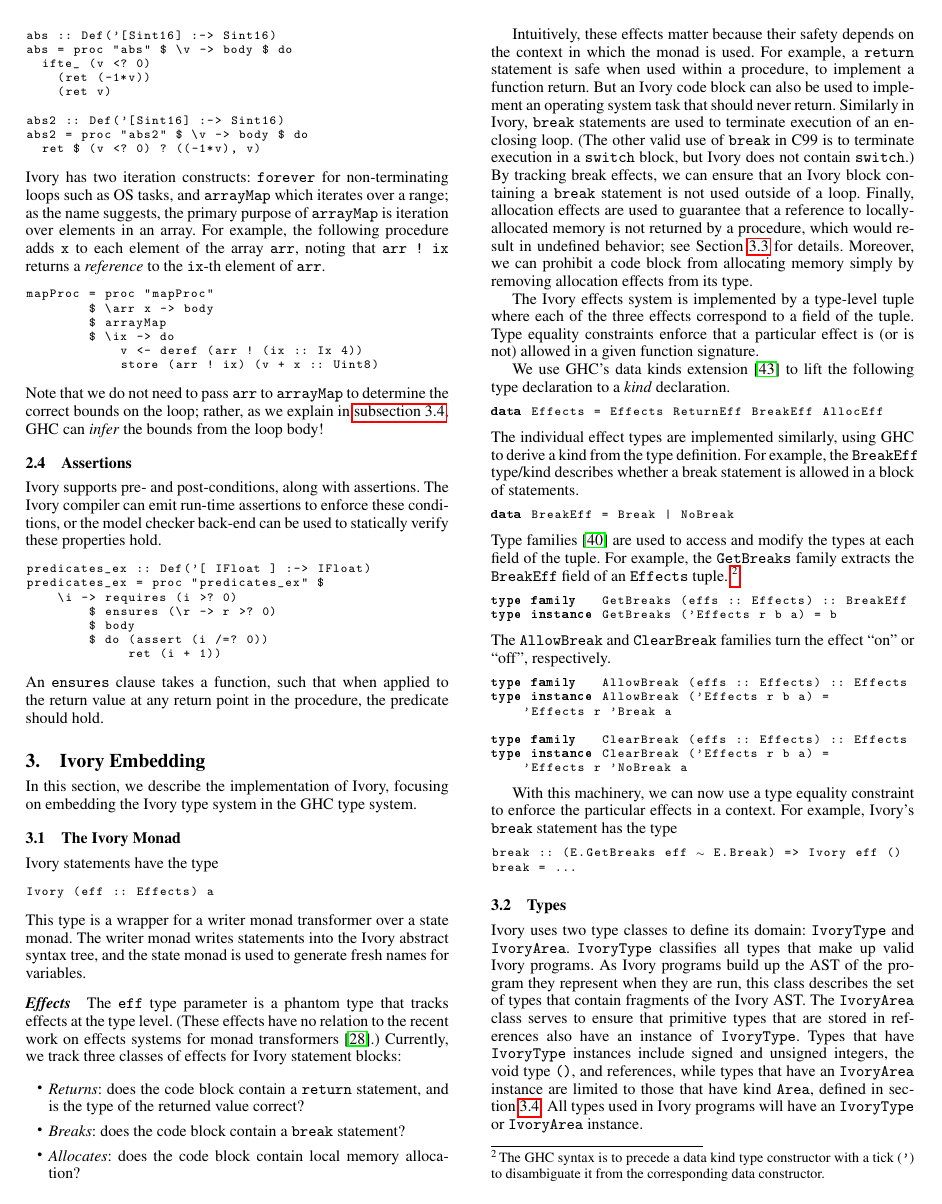
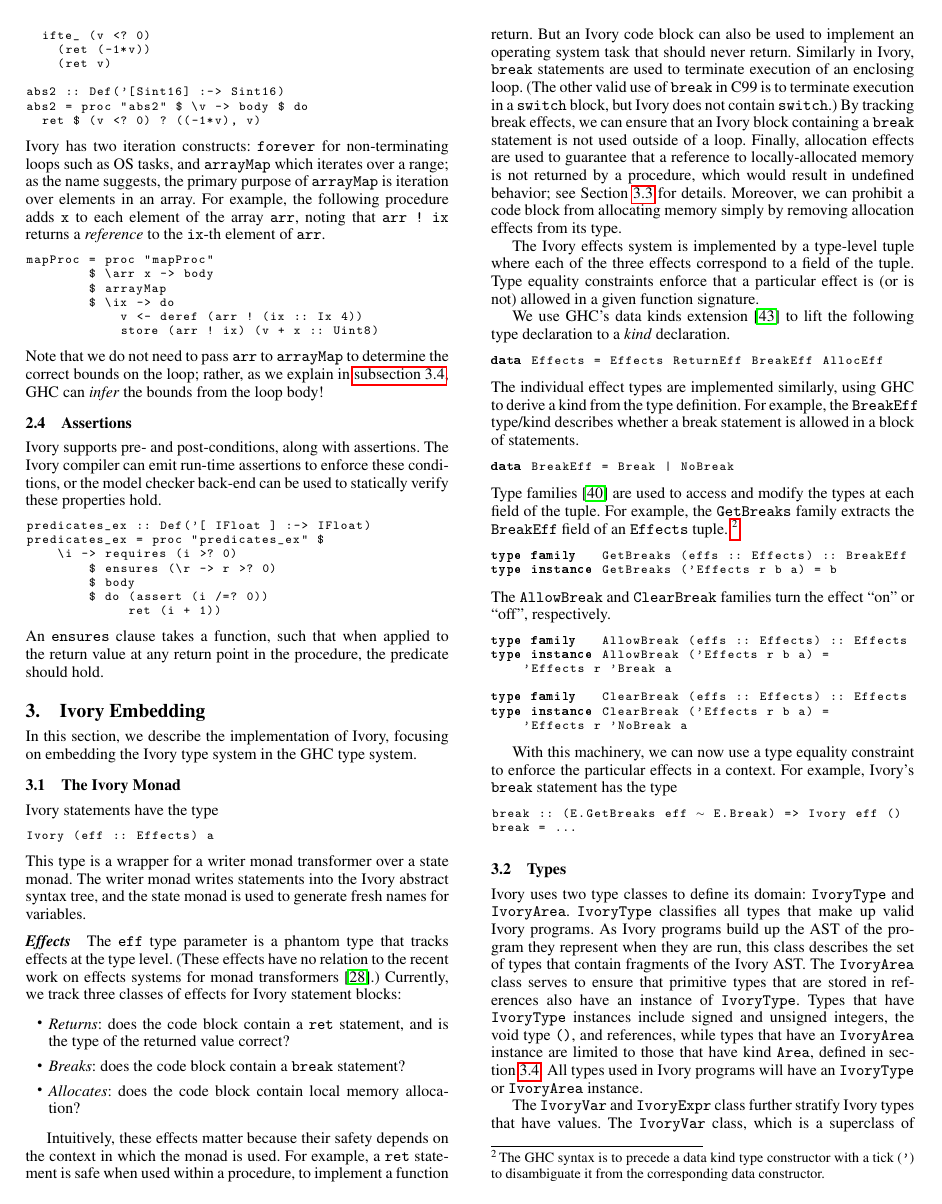
Before and after one commit to GaloisInc/ivory, a LaTeX paper (ivory-paper/ivory.tex, which reads ivory-paper/ivory-embedding.tex): page 3 of 15. Compiled offline with pdfLaTeX; a missing font is replaced by an installed copy or a similar font.

Commit message:
ivory-paper: wibbles

```diff
--- a/ivory-paper/ivory-embedding.tex
+++ b/ivory-paper/ivory-embedding.tex
@@ -26,14 +26,14 @@ the recent work on effects systems for monad transformers~\cite{effects}.)
 Currently, we track three classes of effects for Ivory statement blocks:
 
 \begin{itemize}
-\item \emph{Returns}: does the code block contain a \cd{return} statement, and
+\item \emph{Returns}: does the code block contain a \cd{ret} statement, and
   is the type of the returned value correct?
 \item \emph{Breaks}: does the code block contain a \cd{break} statement?
 \item \emph{Allocates}: does the code block contain local memory allocation?
 \end{itemize}
 
 Intuitively, these effects matter because their safety depends on the context in
-which the monad is used. For example, a \cd{return} statement is safe when used
+which the monad is used. For example, a \cd{ret} statement is safe when used
 within a procedure, to implement a function return. But an Ivory code block can
 also be used to implement an operating system task that should never
 return. Similarly in Ivory, \cd{break} statements are used to terminate
```
Also changed, not shown: ivory-paper/overview.tex (+1 -2 lines).
